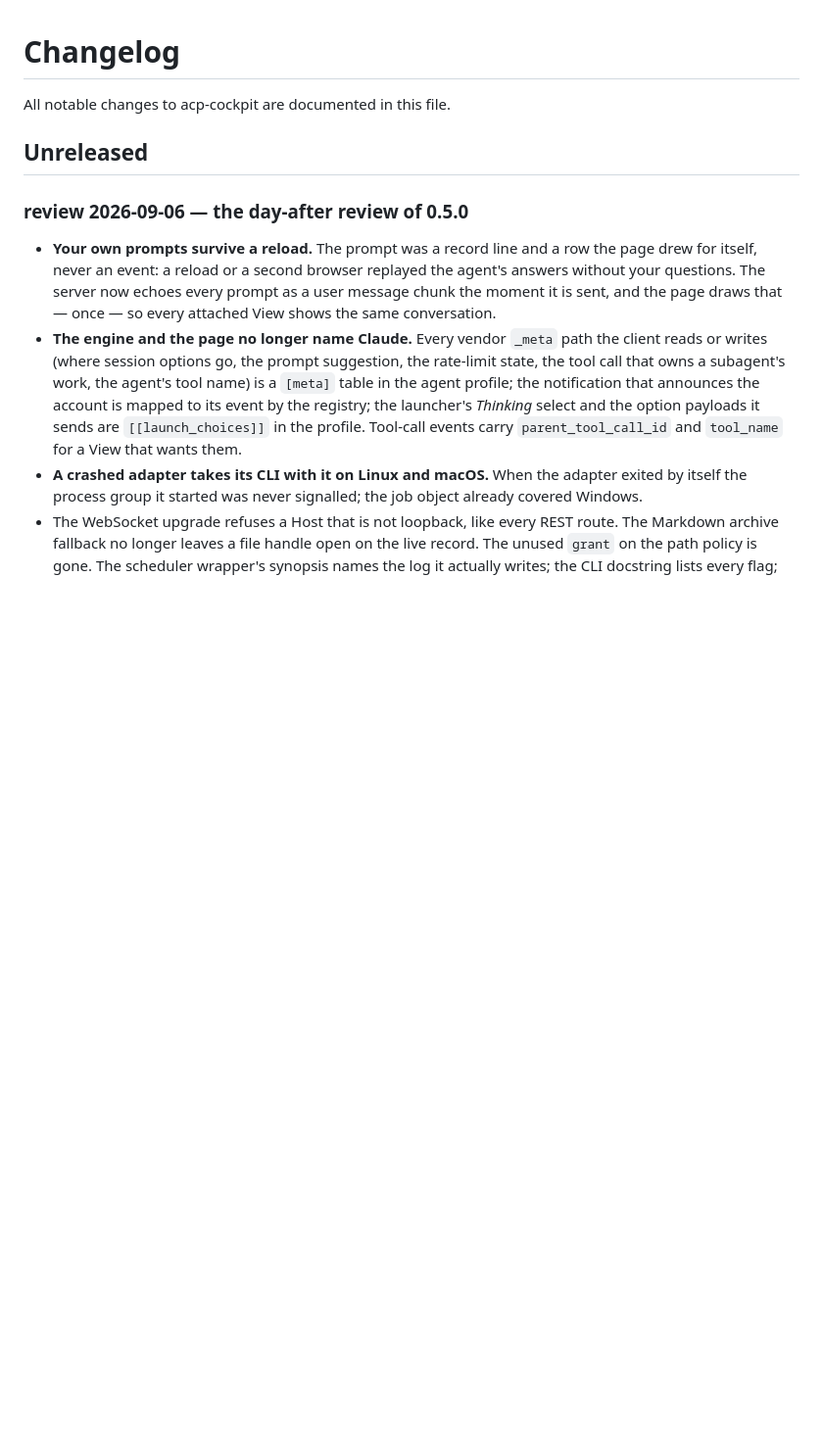
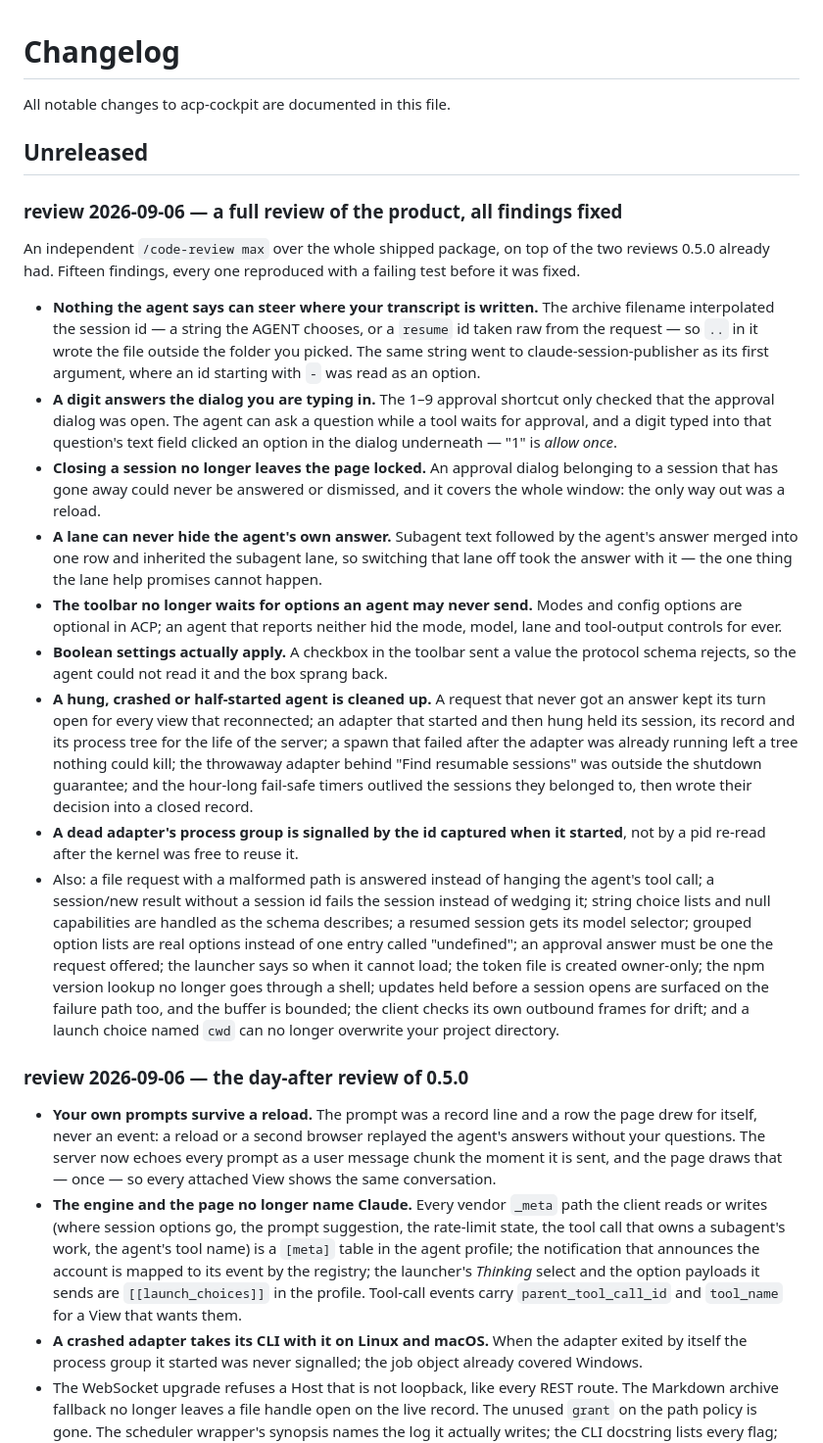
Before and after one commit to fabiocampolim-design/acp-cockpit, a Markdown page: CHANGELOG.md, the part around the change. Shown at 98% size. Drawn GitHub-style; blank space fills up the shorter version.

Commit message:
docs(changelog): the full product review of 2026-09-06
Fifteen findings, in the reader's terms rather than the reviewer's.

Co-Authored-By: Claude Opus 5 <noreply@anthropic.com>
Claude-Session: https://claude.ai/code/session_01XiK1JJi2iyNUuzmKyJdme7

```diff
--- a/CHANGELOG.md
+++ b/CHANGELOG.md
@@ -3,6 +3,57 @@
 All notable changes to acp-cockpit are documented in this file.
 
 ## Unreleased
+
+### review 2026-09-06 — a full review of the product, all findings fixed
+
+An independent `/code-review max` over the whole shipped package, on top of
+the two reviews 0.5.0 already had. Fifteen findings, every one reproduced with
+a failing test before it was fixed.
+
+- **Nothing the agent says can steer where your transcript is written.** The
+  archive filename interpolated the session id — a string the AGENT chooses,
+  or a `resume` id taken raw from the request — so `..` in it wrote the file
+  outside the folder you picked. The same string went to
+  claude-session-publisher as its first argument, where an id starting with
+  `-` was read as an option.
+- **A digit answers the dialog you are typing in.** The 1–9 approval shortcut
+  only checked that the approval dialog was open. The agent can ask a question
+  while a tool waits for approval, and a digit typed into that question's text
+  field clicked an option in the dialog underneath — "1" is *allow once*.
+- **Closing a session no longer leaves the page locked.** An approval dialog
+  belonging to a session that has gone away could never be answered or
+  dismissed, and it covers the whole window: the only way out was a reload.
+- **A lane can never hide the agent's own answer.** Subagent text followed by
+  the agent's answer merged into one row and inherited the subagent lane, so
+  switching that lane off took the answer with it — the one thing the lane
+  help promises cannot happen.
+- **The toolbar no longer waits for options an agent may never send.** Modes
+  and config options are optional in ACP; an agent that reports neither hid
+  the mode, model, lane and tool-output controls for ever.
+- **Boolean settings actually apply.** A checkbox in the toolbar sent a value
+  the protocol schema rejects, so the agent could not read it and the box
+  sprang back.
+- **A hung, crashed or half-started agent is cleaned up.** A request that
+  never got an answer kept its turn open for every view that reconnected; an
+  adapter that started and then hung held its session, its record and its
+  process tree for the life of the server; a spawn that failed after the
+  adapter was already running left a tree nothing could kill; the throwaway
+  adapter behind "Find resumable sessions" was outside the shutdown
+  guarantee; and the hour-long fail-safe timers outlived the sessions they
+  belonged to, then wrote their decision into a closed record.
+- **A dead adapter's process group is signalled by the id captured when it
+  started**, not by a pid re-read after the kernel was free to reuse it.
+- Also: a file request with a malformed path is answered instead of hanging
+  the agent's tool call; a session/new result without a session id fails the
+  session instead of wedging it; string choice lists and null capabilities are
+  handled as the schema describes; a resumed session gets its model selector;
+  grouped option lists are real options instead of one entry called
+  "undefined"; an approval answer must be one the request offered; the
+  launcher says so when it cannot load; the token file is created owner-only;
+  the npm version lookup no longer goes through a shell; updates held before a
+  session opens are surfaced on the failure path too, and the buffer is
+  bounded; the client checks its own outbound frames for drift; and a launch
+  choice named `cwd` can no longer overwrite your project directory.
 
 ### review 2026-09-06 — the day-after review of 0.5.0
 
```
